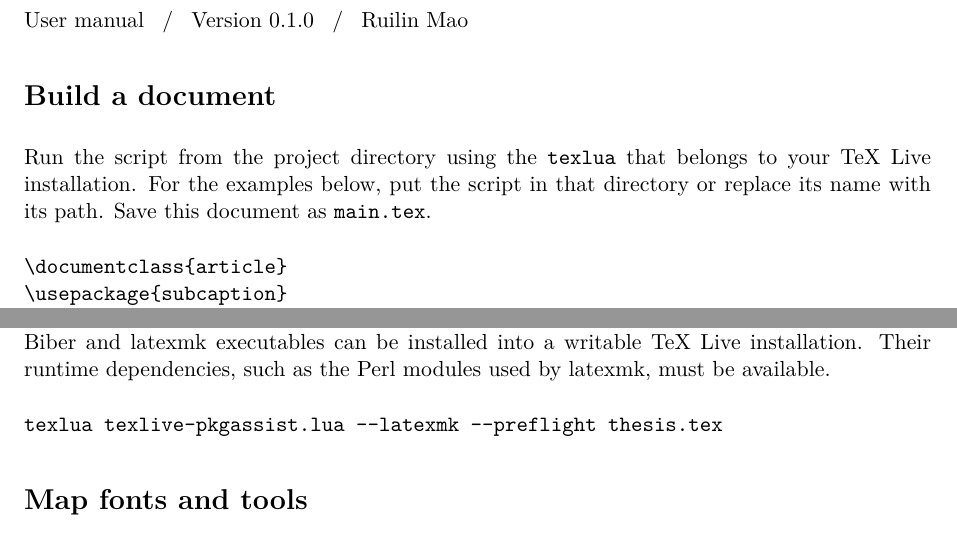
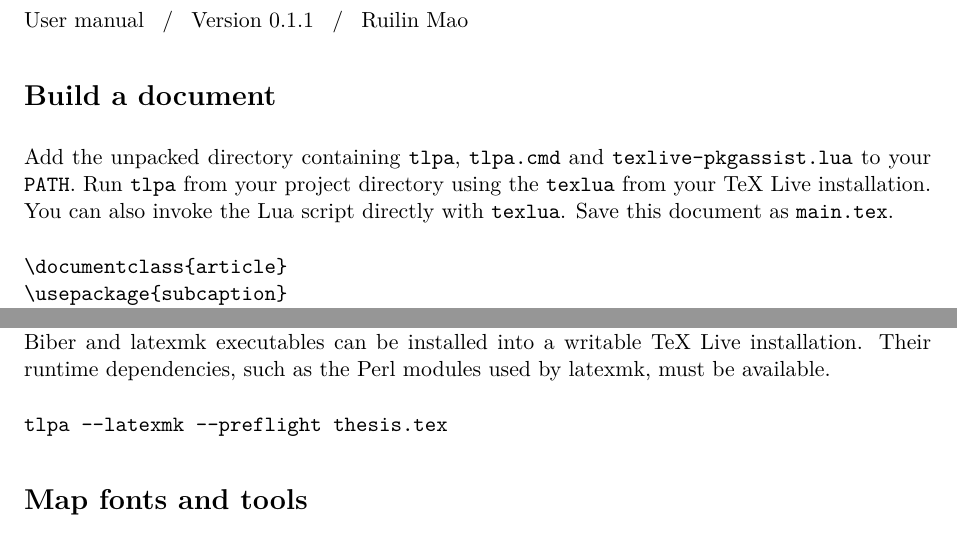
Before and after one commit to LUX-ETVERITAS/texlive-pkgassist, a LaTeX document (texlive-pkgassist.tex): two parts of pages 1 and 2 of 2, joined at a grey line, cut so that both start at the same text. Compiled offline with pdfLaTeX.

Commit message:
Add the tlpa short command and update the 0.1.1 distribution

```diff
--- a/texlive-pkgassist.tex
+++ b/texlive-pkgassist.tex
@@ -13,13 +13,14 @@
 \newcommand{\flag}[1]{\texttt{-{}-#1}}
 \begin{document}
 {\LARGE\bfseries texlive-pkgassist}\par
-User manual \enspace / \enspace Version 0.1.0 \enspace / \enspace Ruilin Mao
+User manual \enspace / \enspace Version 0.1.1 \enspace / \enspace Ruilin Mao
 
 \section*{Build a document}
-Run the script from the project directory using the \opt{texlua} that
-belongs to your TeX Live installation. For the examples below, put the script
-in that directory or replace its name with its path. Save this document as
-\opt{main.tex}.
+Add the unpacked directory containing \opt{tlpa}, \opt{tlpa.cmd} and
+\opt{texlive-pkgassist.lua} to your \opt{PATH}. Run \opt{tlpa} from your
+project directory using the \opt{texlua} from your TeX Live installation.
+You can also invoke the Lua script directly with \opt{texlua}.
+Save this document as \opt{main.tex}.
 \begin{verbatim}
 \documentclass{article}
 \usepackage{subcaption}
@@ -77,7 +78,7 @@ also triggers a switch to latexmk. Missing Biber and latexmk executables can
 be installed into a writable TeX Live installation. Their runtime dependencies,
 such as the Perl modules used by latexmk, must be available.
 \begin{verbatim}
-texlua texlive-pkgassist.lua --latexmk --preflight thesis.tex
+tlpa --latexmk --preflight thesis.tex
 \end{verbatim}
 
 \section*{Map fonts and tools}
```
Also changed, not shown: texlive-pkgassist.lua (+3 -2 lines), README-zh.md, README.md, texlive-pkgassist.pdf, texlive-pkgassist.tex (2 more changed lines), 4 other files.
